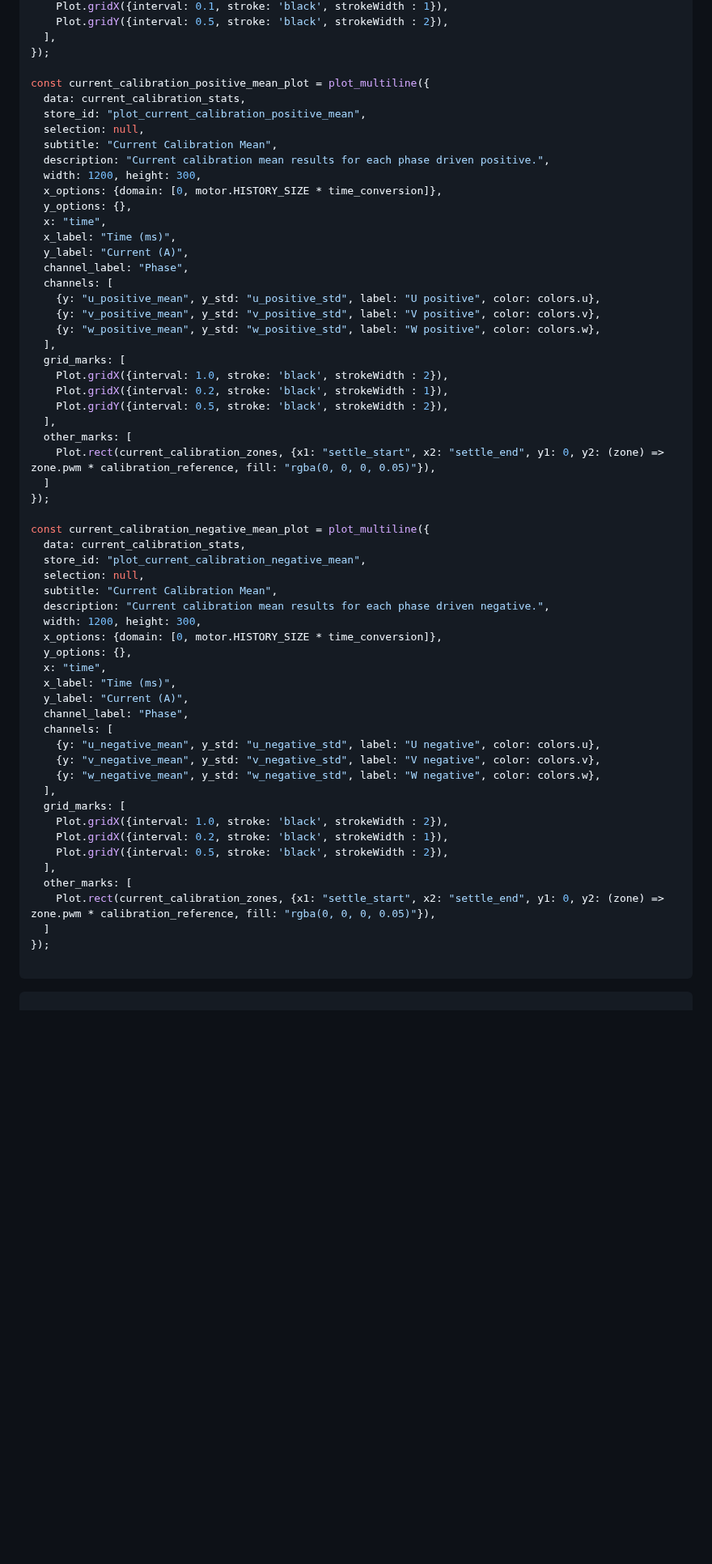
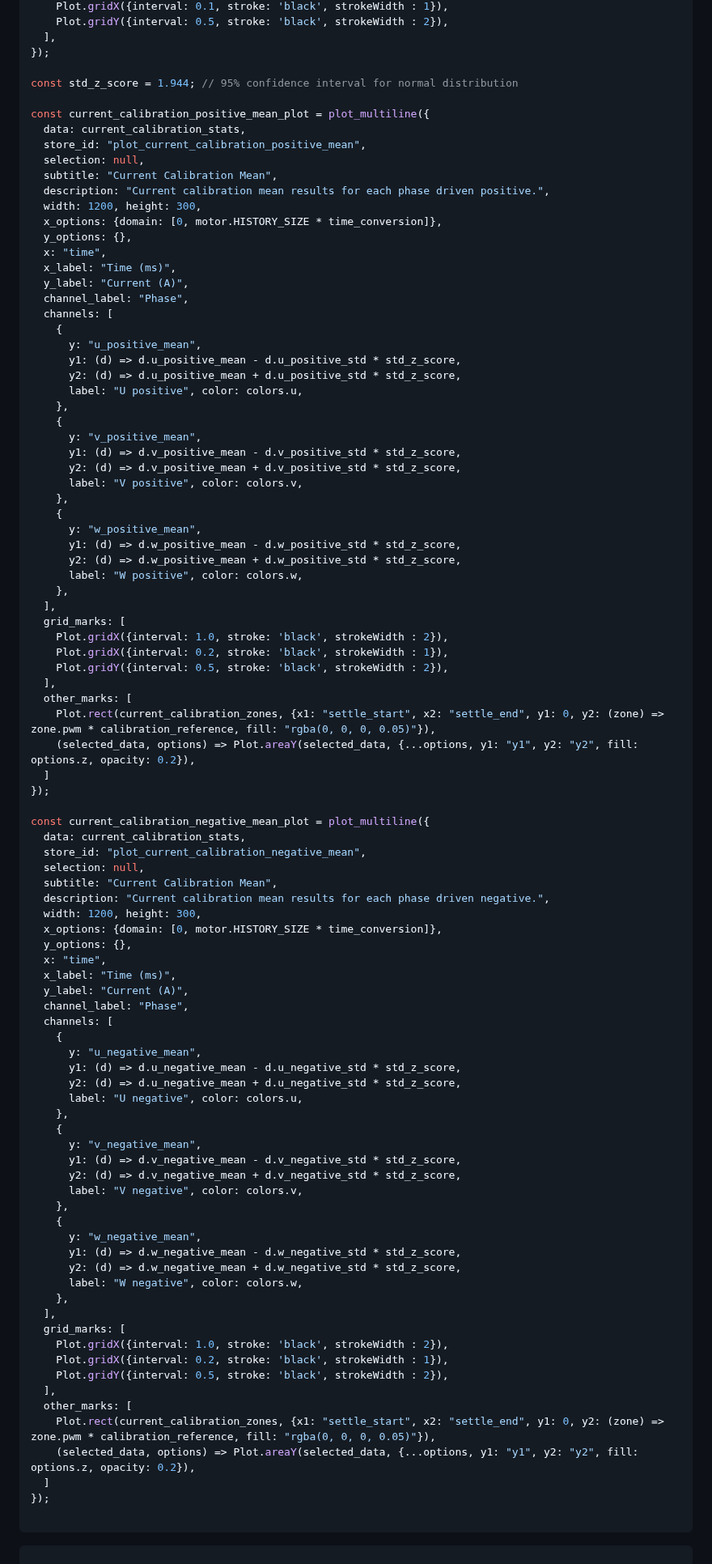
Before and after one commit to csiz/hex-single-motor-mini-drive, a Markdown page: motor-sim/src/motor_monitor.md, the part around one of its changes. Shown at 81% size. GitHub-like rendering; blank space fills up the shorter version.

Commit message:
Generalize the area plot option in plot_multiline.

```diff
--- a/motor-sim/src/motor_monitor.md
+++ b/motor-sim/src/motor_monitor.md
@@ -1117,6 +1117,8 @@ const current_calibration_interpolate_plot = plot_multiline({
   ],
 });
 
+const std_z_score = 1.944; // 95% confidence interval for normal distribution
+
 const current_calibration_positive_mean_plot = plot_multiline({
   data: current_calibration_stats,
   store_id: "plot_current_calibration_positive_mean",
@@ -1131,9 +1133,24 @@ const current_calibration_positive_mean_plot = plot_multiline({
   y_label: "Current (A)",
   channel_label: "Phase",
   channels: [
-    {y: "u_positive_mean", y_std: "u_positive_std", label: "U positive", color: colors.u},
-    {y: "v_positive_mean", y_std: "v_positive_std", label: "V positive", color: colors.v},
-    {y: "w_positive_mean", y_std: "w_positive_std", label: "W positive", color: colors.w},
+    {
+      y: "u_positive_mean",
+      y1: (d) => d.u_positive_mean - d.u_positive_std * std_z_score,
+      y2: (d) => d.u_positive_mean + d.u_positive_std * std_z_score,
+      label: "U positive", color: colors.u,
+    },
+    {
+      y: "v_positive_mean",
+      y1: (d) => d.v_positive_mean - d.v_positive_std * std_z_score,
+      y2: (d) => d.v_positive_mean + d.v_positive_std * std_z_score,
+      label: "V positive", color: colors.v,
+    },
+    {
+      y: "w_positive_mean",
+      y1: (d) => d.w_positive_mean - d.w_positive_std * std_z_score,
+      y2: (d) => d.w_positive_mean + d.w_positive_std * std_z_score,
+      label: "W positive", color: colors.w,
+    },
   ],
   grid_marks: [
     Plot.gridX({interval: 1.0, stroke: 'black', strokeWidth : 2}),
@@ -1142,6 +1159,7 @@ const current_calibration_positive_mean_plot = plot_multiline({
   ],
   other_marks: [
     Plot.rect(current_calibration_zones, {x1: "settle_start", x2: "settle_end", y1: 0, y2: (zone) => zone.pwm * calibration_reference, fill: "rgba(0, 0, 0, 0.05)"}),
+    (selected_data, options) => Plot.areaY(selected_data, {...options, y1: "y1", y2: "y2", fill: options.z, opacity: 0.2}),
   ]
 });
 
@@ -1159,9 +1177,24 @@ const current_calibration_negative_mean_plot = plot_multiline({
   y_label: "Current (A)",
   channel_label: "Phase",
   channels: [
-    {y: "u_negative_mean", y_std: "u_negative_std", label: "U negative", color: colors.u},
-    {y: "v_negative_mean", y_std: "v_negative_std", label: "V negative", color: colors.v},
-    {y: "w_negative_mean", y_std: "w_negative_std", label: "W negative", color: colors.w},
+    {
+      y: "u_negative_mean",
+      y1: (d) => d.u_negative_mean - d.u_negative_std * std_z_score,
+      y2: (d) => d.u_negative_mean + d.u_negative_std * std_z_score,
+      label: "U negative", color: colors.u,
+    },
+    {
+      y: "v_negative_mean",
+      y1: (d) => d.v_negative_mean - d.v_negative_std * std_z_score,
+      y2: (d) => d.v_negative_mean + d.v_negative_std * std_z_score,
+      label: "V negative", color: colors.v,
+    },
+    {
+      y: "w_negative_mean",
+      y1: (d) => d.w_negative_mean - d.w_negative_std * std_z_score,
+      y2: (d) => d.w_negative_mean + d.w_negative_std * std_z_score,
+      label: "W negative", color: colors.w,
+    },
   ],
   grid_marks: [
     Plot.gridX({interval: 1.0, stroke: 'black', strokeWidth : 2}),
@@ -1170,6 +1203,7 @@ const current_calibration_negative_mean_plot = plot_multiline({
   ],
   other_marks: [
     Plot.rect(current_calibration_zones, {x1: "settle_start", x2: "settle_end", y1: 0, y2: (zone) => zone.pwm * calibration_reference, fill: "rgba(0, 0, 0, 0.05)"}),
+    (selected_data, options) => Plot.areaY(selected_data, {...options, y1: "y1", y2: "y2", fill: options.z, opacity: 0.2}),
   ]
 });
 
```
Also changed, not shown: other parts of motor-sim/src/motor_monitor.md (+5 -8 lines).
